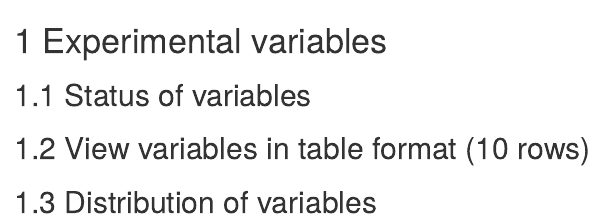
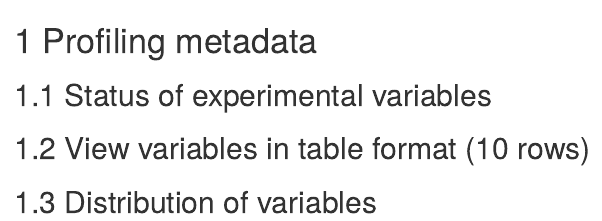
Before and after one commit to ttonui/imapPIPELINE, an R Markdown document (02_metadata.Rmd): the page in a window 1100 px wide, from its top. Rendered offline with R 4.5, knitr and Pandoc, with nearby package versions; the code chunks are not run, so their results and figures are left out; drawn as R Markdown's standard HTML page in place of the format the file asks for.

Commit message:
Updated three files

````diff
--- a/02_metadata.Rmd
+++ b/02_metadata.Rmd
@@ -1,4 +1,4 @@
-# Experimental variables
+# Profiling metadata
 
 ```{r metadata, message=FALSE, warning=FALSE}
 library(readr)
@@ -17,7 +17,7 @@ species <- bushmeatvars[, c(1,8)]
 ecosystem <- bushmeatvars[, c(1,9)]
 ```
 
-## Status of variables
+## Status of experimental variables
 ```{r checkmissing, comment=NA}
 library(funModeling)
 df_status(bushmeatvars)
````
Also changed, not shown: 01_intro.Rmd (+1 -1 lines), 1 other file.
